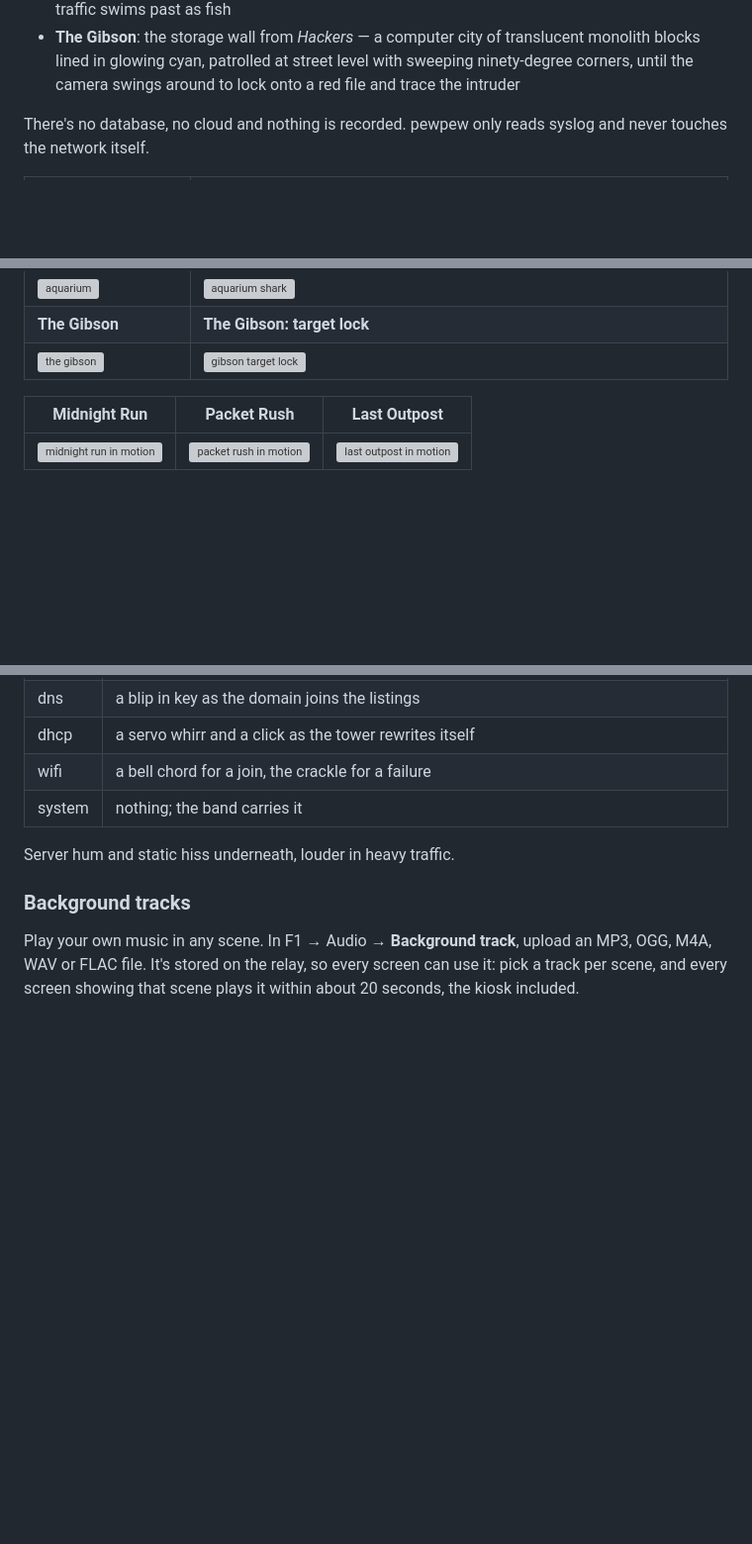
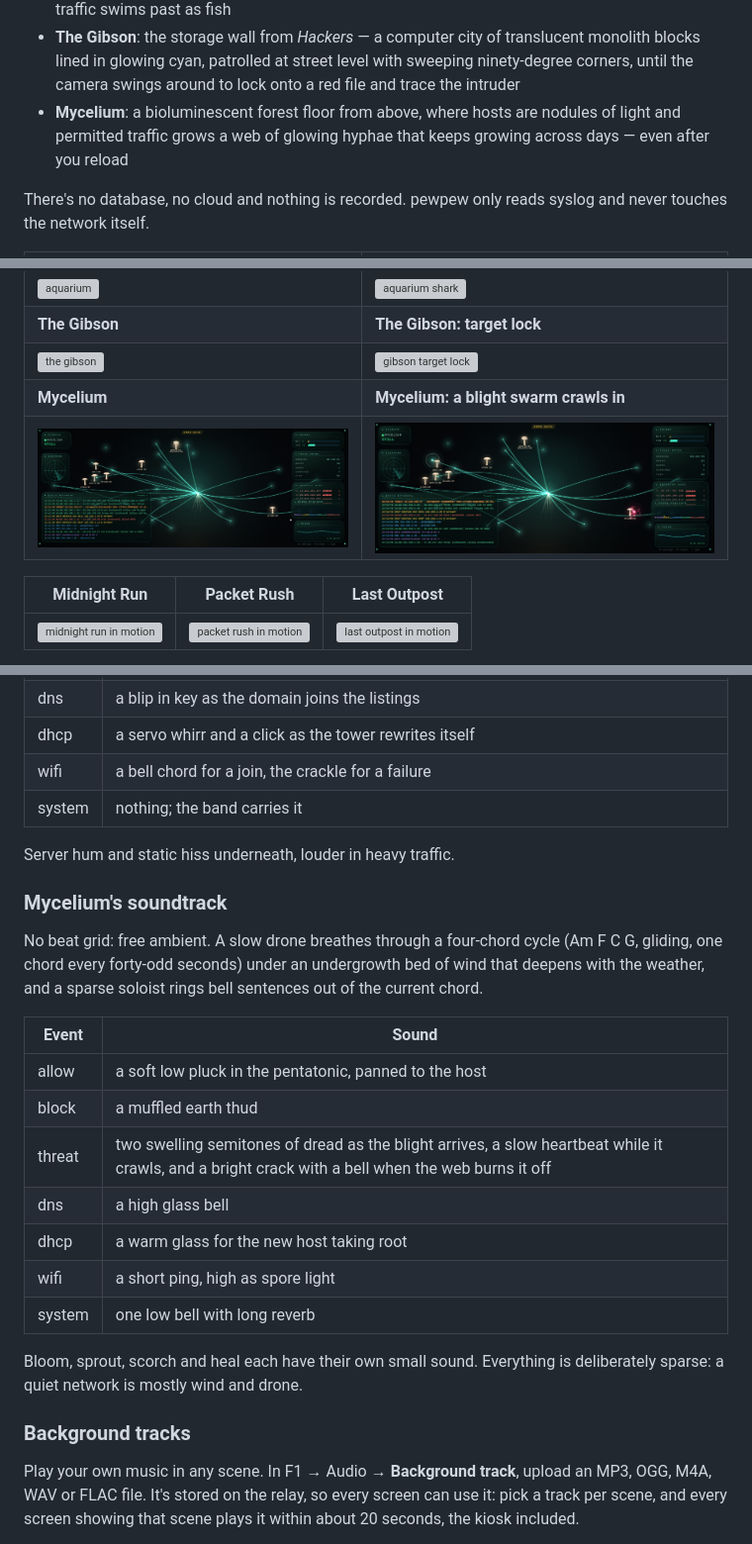
Before and after one commit to scratchhax/pewpew, a Markdown page: README.md, 3 parts joined by grey strips. Shown: that part at 99% size. Rendered like a GitHub page; pictures changed too: docs/mycelium-blight.png (added), docs/mycelium.png (added); blank space fills up the shorter version; grey boxes are pictures that could not be loaded.

```diff
--- a/README.md
+++ b/README.md
@@ -21,6 +21,9 @@ your own traffic. Pick a scene per screen:
   translucent monolith blocks lined in glowing cyan, patrolled at street
   level with sweeping ninety-degree corners, until the camera swings around
   to lock onto a red file and trace the intruder
+- **Mycelium**: a bioluminescent forest floor from above, where hosts are
+  nodules of light and permitted traffic grows a web of glowing hyphae that
+  keeps growing across days — even after you reload
 
 There's no database, no cloud and nothing is recorded. pewpew only reads syslog
 and never touches the network itself.
@@ -38,6 +41,8 @@ and never touches the network itself.
 | ![aquarium](docs/aquarium.png) | ![aquarium shark](docs/aquarium-shark.png) |
 | **The Gibson** | **The Gibson: target lock** |
 | ![the gibson](docs/gibson.png) | ![gibson target lock](docs/gibson-lock.png) |
+| **Mycelium** | **Mycelium: a blight swarm crawls in** |
+| ![mycelium](docs/mycelium.png) | ![mycelium blight](docs/mycelium-blight.png) |
 
 | Midnight Run | Packet Rush | Last Outpost |
 |---|---|---|
@@ -1067,6 +1107,26 @@ The wall plays along:
 
 Server hum and static hiss underneath, louder in heavy traffic.
 
+### Mycelium's soundtrack
+
+No beat grid: free ambient. A slow drone breathes through a four-chord cycle
+(Am F C G, gliding, one chord every forty-odd seconds) under an undergrowth
+bed of wind that deepens with the weather, and a sparse soloist rings bell
+sentences out of the current chord.
+
+| Event | Sound |
+|-------|-------|
+| allow | a soft low pluck in the pentatonic, panned to the host |
+| block | a muffled earth thud |
+| threat | two swelling semitones of dread as the blight arrives, a slow heartbeat while it crawls, and a bright crack with a bell when the web burns it off |
+| dns | a high glass bell |
+| dhcp | a warm glass for the new host taking root |
+| wifi | a short ping, high as spore light |
+| system | one low bell with long reverb |
+
+Bloom, sprout, scorch and heal each have their own small sound. Everything
+is deliberately sparse: a quiet network is mostly wind and drone.
+
 ### Background tracks
 
 Play your own music in any scene. In F1 → Audio → **Background track**, upload
```
Also changed, not shown: other parts of README.md (+44 -8 lines), 8 other files.
